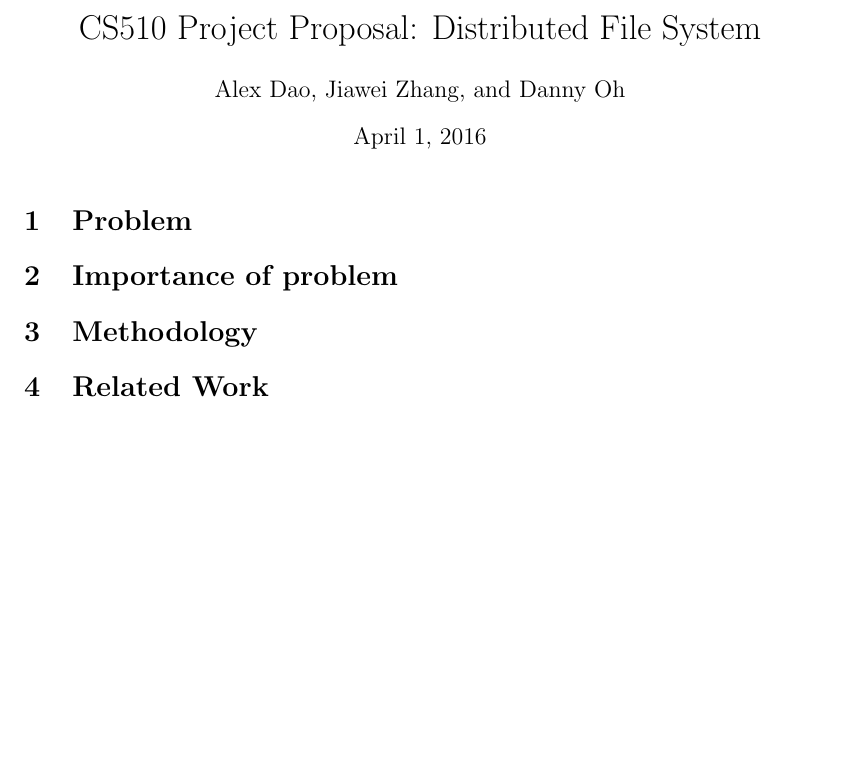
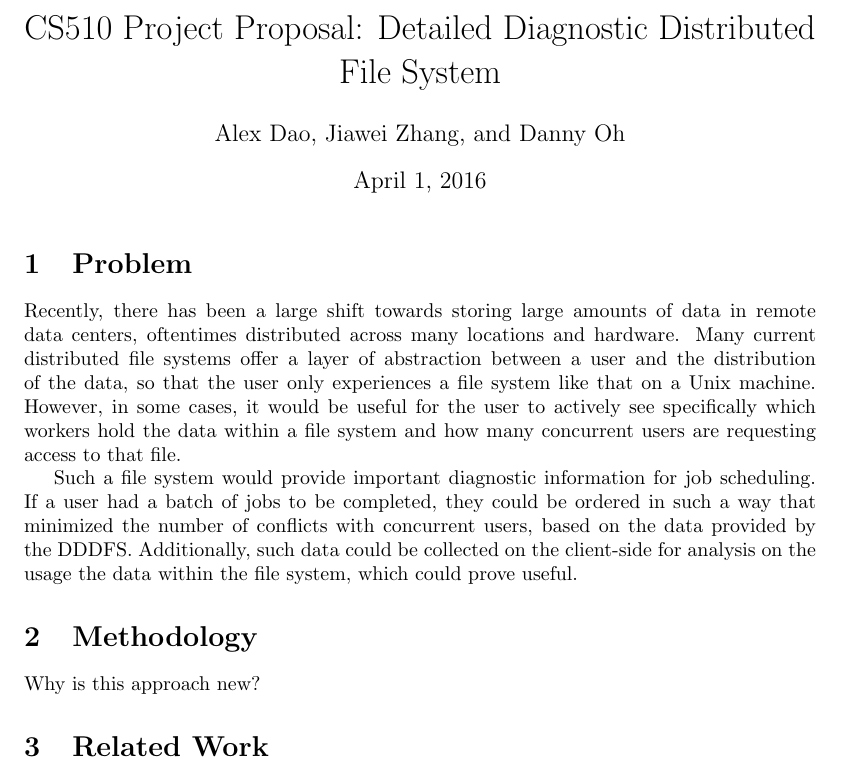
Before and after one commit to alexdao/SpeedReader, a LaTeX document (project_proposal.tex): part of the page, cut so that both start at the same text, the shorter picture padded with empty space. Compiled offline with pdfLaTeX.

Commit message:
Add problem

```diff
--- a/project_proposal.tex
+++ b/project_proposal.tex
@@ -1,5 +1,5 @@
 \documentclass{article}
-\title{CS510 Project Proposal:  Distributed File System}
+\title{CS510 Project Proposal: Detailed Diagnostic Distributed File System}
 \date{\today}
 \author{Alex Dao, Jiawei Zhang, and Danny Oh}
 
@@ -10,10 +10,12 @@
 \maketitle
 
 \section{Problem}
+Recently, there has been a large shift towards storing large amounts of data in remote data centers, oftentimes distributed across many locations and hardware. Many current distributed file systems offer a layer of abstraction between a user and the distribution of the data, so that the user only experiences a file system like that on a Unix machine. However, in some cases, it would be useful for the user to actively see specifically which workers hold the data within a file system and how many concurrent users are requesting access to that file.
 
-\section{Importance of problem}
+Such a file system would provide important diagnostic information for job scheduling. If a user had a batch of jobs to be completed, they could be ordered in such a way that minimized the number of conflicts with concurrent users, based on the data provided by the DDDFS. Additionally, such data could be collected on the client-side for analysis on the usage the data within the file system, which could prove useful.
 
 \section{Methodology}
+Why is this approach new?
 
 \section{Related Work}
 
```
